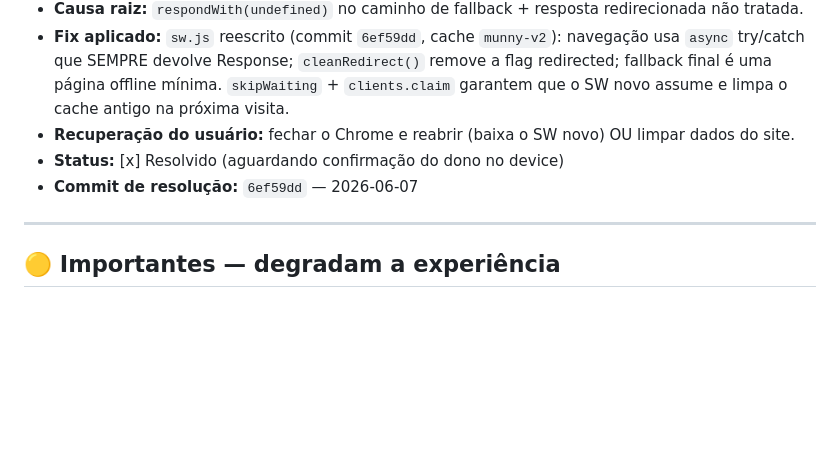
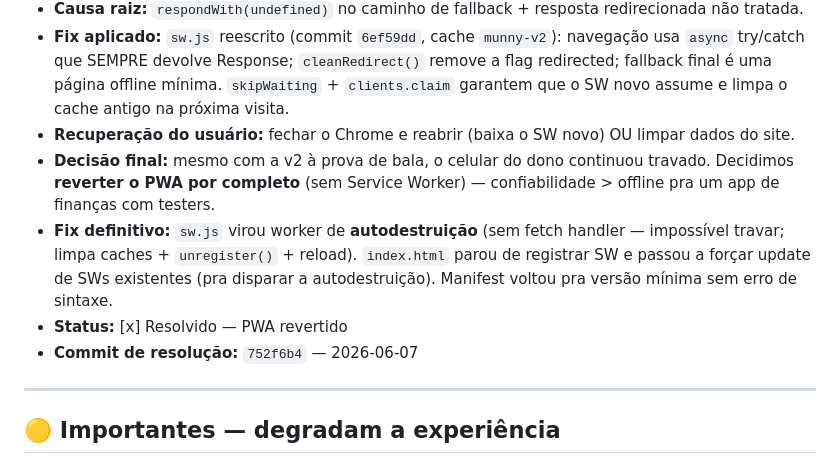
Before and after one commit to Luisfelipe2233/Gestordefinancias, a Markdown page: BUGS.md, the part around the change. GitHub-like rendering; blank space fills up the shorter version.

Commit message:
docs: registra reversao do PWA como fix definitivo do incidente do SW

```diff
--- a/BUGS.md
+++ b/BUGS.md
@@ -21,8 +21,10 @@
 - **Causa raiz:** `respondWith(undefined)` no caminho de fallback + resposta redirecionada não tratada.
 - **Fix aplicado:** `sw.js` reescrito (commit `6ef59dd`, cache `munny-v2`): navegação usa `async` try/catch que SEMPRE devolve Response; `cleanRedirect()` remove a flag redirected; fallback final é uma página offline mínima. `skipWaiting` + `clients.claim` garantem que o SW novo assume e limpa o cache antigo na próxima visita.
 - **Recuperação do usuário:** fechar o Chrome e reabrir (baixa o SW novo) OU limpar dados do site.
-- **Status:** [x] Resolvido (aguardando confirmação do dono no device)
-- **Commit de resolução:** `6ef59dd` — 2026-06-07
+- **Decisão final:** mesmo com a v2 à prova de bala, o celular do dono continuou travado. Decidimos **reverter o PWA por completo** (sem Service Worker) — confiabilidade > offline pra um app de finanças com testers.
+- **Fix definitivo:** `sw.js` virou worker de **autodestruição** (sem fetch handler — impossível travar; limpa caches + `unregister()` + reload). `index.html` parou de registrar SW e passou a forçar update de SWs existentes (pra disparar a autodestruição). Manifest voltou pra versão mínima sem erro de sintaxe.
+- **Status:** [x] Resolvido — PWA revertido
+- **Commit de resolução:** `752f6b4` — 2026-06-07
 
 ---
 
```
